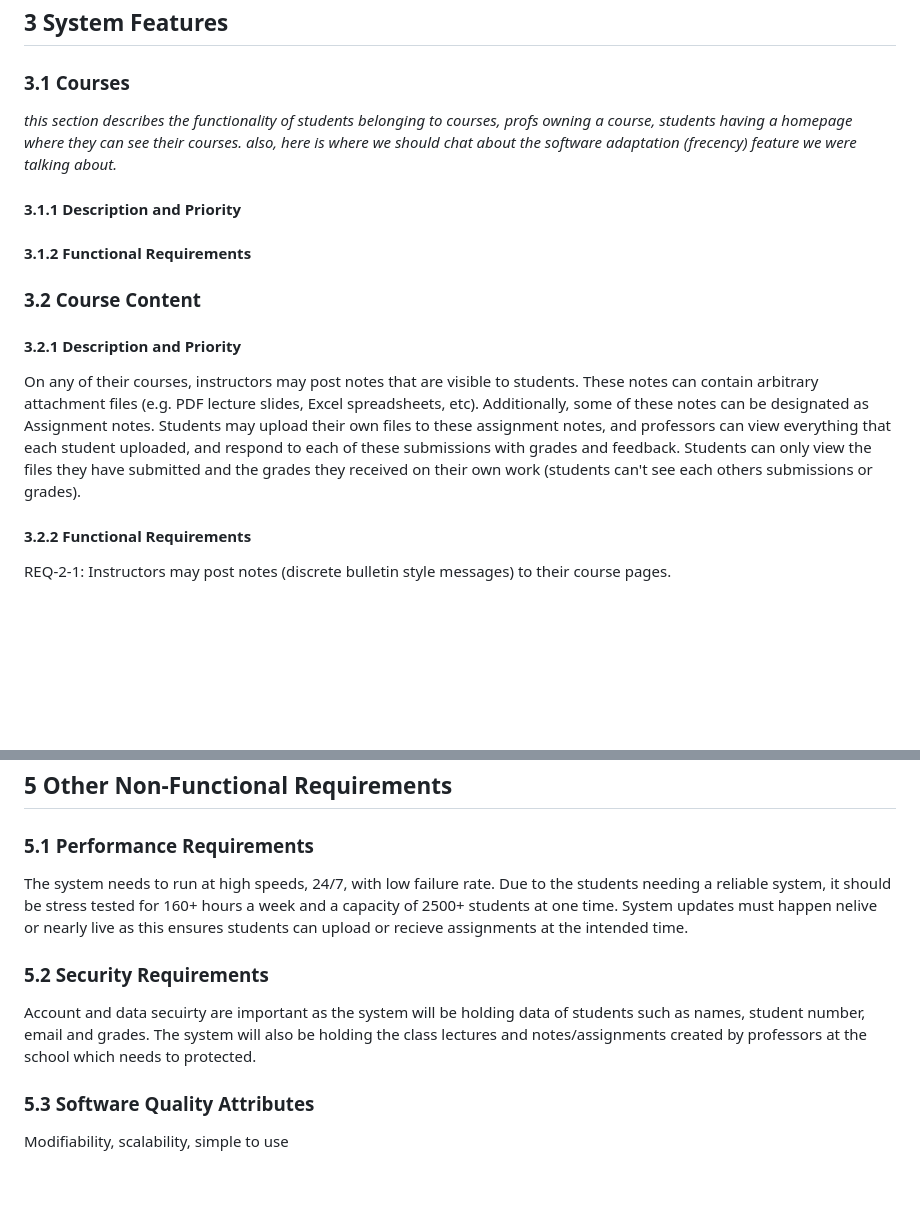
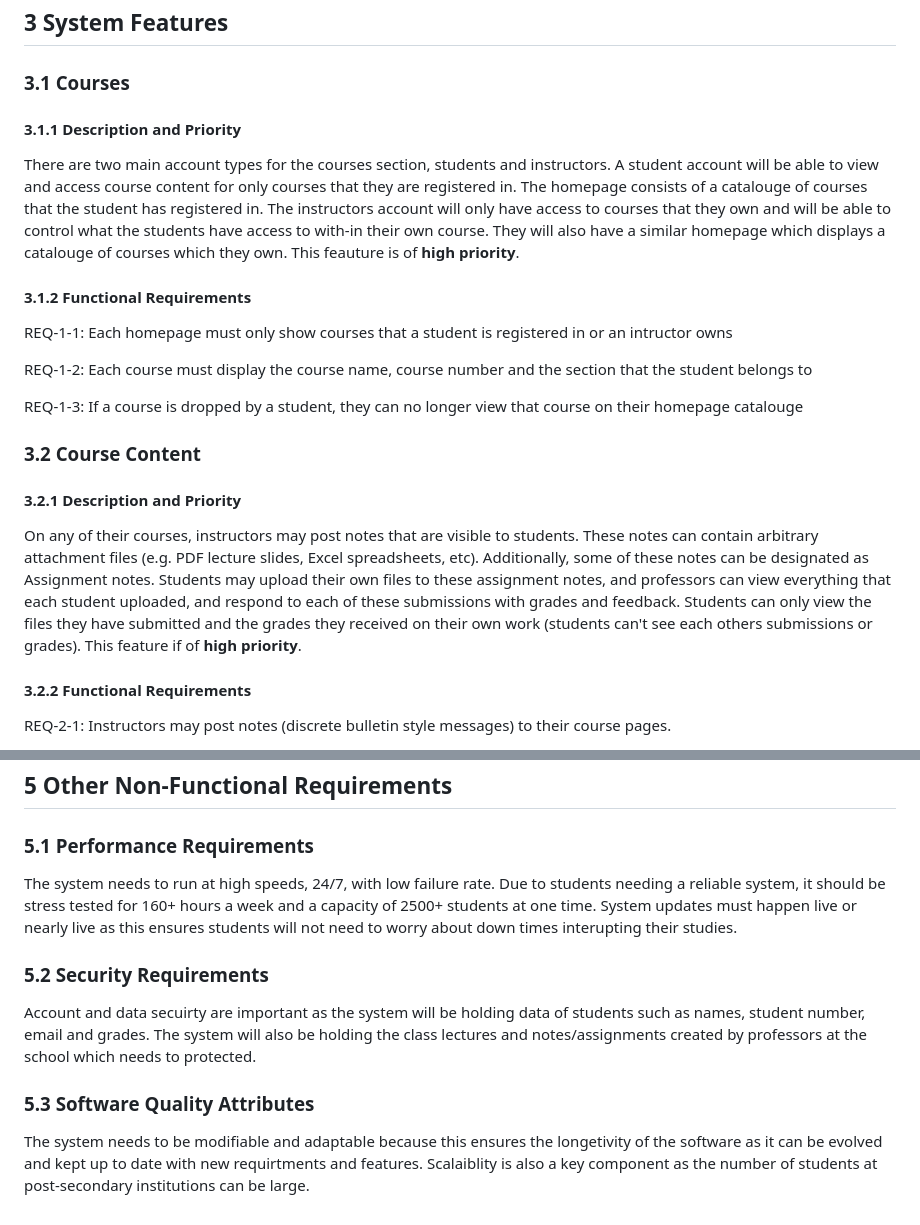
Before and after one commit to stephenneale/seng371-group16, a Markdown page: as-developers/rd.md, 2 parts joined by grey strips. Rendered like a GitHub page; blank space fills up the shorter version.

Commit message:
section 3.1 and 5

```diff
--- a/as-developers/rd.md
+++ b/as-developers/rd.md
@@ -49,13 +49,16 @@ _some sort of table here..._
 
 ### 3.1 Courses
 
-_this section describes the functionality of students belonging to courses, profs owning a course,
-students having a homepage where they can see their courses. also, here is where we should chat
-about the software adaptation (frecency) feature we were talking about._
-
 #### 3.1.1 Description and Priority
 
+There are two main account types for the courses section, students and instructors. A student account will be able to view and access course content for only courses that they are registered in. The homepage consists of a catalouge of courses that the student has registered in. The instructors account will only have access to courses that they own and will be able to control what the students have access to with-in their own course. They will also have a similar homepage which displays a catalouge of courses which they own. This feauture is of **high priority**.
 #### 3.1.2 Functional Requirements
+
+REQ-1-1: Each homepage must only show courses that a student is registered in or an intructor owns
+
+REQ-1-2: Each course must display the course name, course number and the section that the student belongs to
+
+REQ-1-3: If a course is dropped by a student, they can no longer view that course on their homepage catalouge
 
 ### 3.2 Course Content
 
@@ -67,7 +70,7 @@ some of these notes can be designated as Assignment notes. Students may upload t
 these assignment notes, and professors can view everything that each student uploaded, and respond
 to each of these submissions with grades and feedback. Students can only view the files they have
 submitted and the grades they received on their own work (students can't see each others submissions
-or grades).
+or grades). This feature if of **high priority**.
 
 #### 3.2.2 Functional Requirements
 
@@ -127,8 +130,11 @@ courses from anywhere with an Internet connection.
 ## 5 Other Non-Functional Requirements
 
 ### 5.1 Performance Requirements
-The system needs to run at high speeds, 24/7, with low failure rate. Due to the students needing a reliable system, it should be stress tested for 160+ hours a week and a capacity of 2500+ students at one time. System updates must happen nelive or nearly live as this ensures students can upload or recieve assignments at the intended time.
+
+The system needs to run at high speeds, 24/7, with low failure rate. Due to students needing a reliable system, it should be stress tested for 160+ hours a week and a capacity of 2500+ students at one time. System updates must happen live or nearly live as this ensures students will not need to worry about down times interupting their studies.
 ### 5.2 Security Requirements
+
 Account and data secuirty are important as the system will be holding data of students such as names, student number, email and grades. The system will also be holding the class lectures and notes/assignments created by professors at the school which needs to protected.
 ### 5.3 Software Quality Attributes
-Modifiability, scalability, simple to use
+
+The system needs to be modifiable and adaptable because this ensures the longetivity of the software as it can be evolved and kept up to date with new requirtments and features. Scalaiblity is also a key component as the number of students at post-secondary institutions can be large.
```
